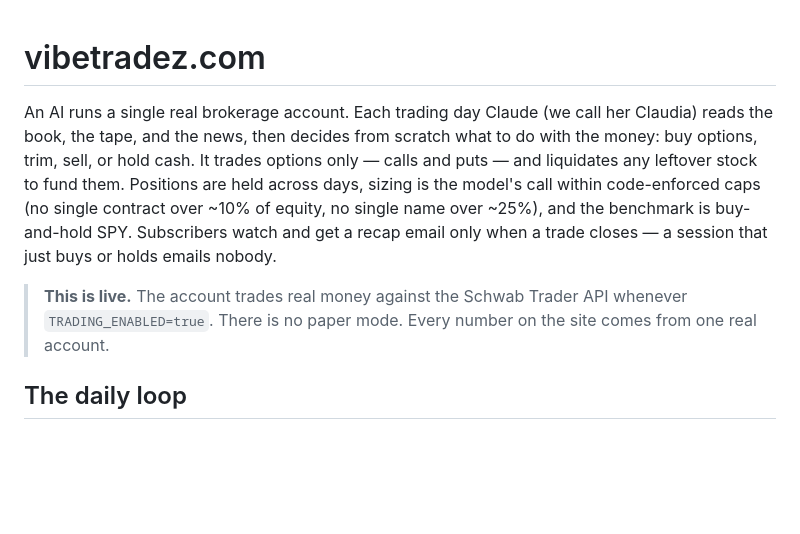
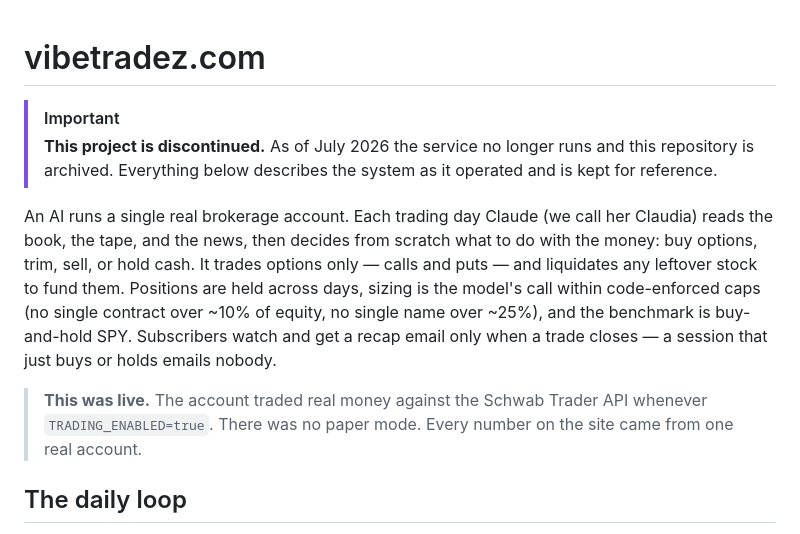
Before and after one commit to JayceBordelon/vibetradez.com, a Markdown page: README.md, the part around the change. Drawn GitHub-style; blank space fills up the shorter version.

Commit message:
Mark project as discontinued (#76)
Add a discontinued notice to the README and CLAUDE.md. The service no
longer runs and the repo will be archived on GitHub after this merges.

Co-authored-by: Claude Fable 5 <noreply@anthropic.com>

```diff
--- a/README.md
+++ b/README.md
@@ -1,8 +1,11 @@
 # vibetradez.com
+
+> [!IMPORTANT]
+> **This project is discontinued.** As of July 2026 the service no longer runs and this repository is archived. Everything below describes the system as it operated and is kept for reference.
 
 An AI runs a single real brokerage account. Each trading day Claude (we call her Claudia) reads the book, the tape, and the news, then decides from scratch what to do with the money: buy options, trim, sell, or hold cash. It trades options only — calls and puts — and liquidates any leftover stock to fund them. Positions are held across days, sizing is the model's call within code-enforced caps (no single contract over ~10% of equity, no single name over ~25%), and the benchmark is buy-and-hold SPY. Subscribers watch and get a recap email only when a trade closes — a session that just buys or holds emails nobody.
 
-> **This is live.** The account trades real money against the Schwab Trader API whenever `TRADING_ENABLED=true`. There is no paper mode. Every number on the site comes from one real account.
+> **This was live.** The account traded real money against the Schwab Trader API whenever `TRADING_ENABLED=true`. There was no paper mode. Every number on the site came from one real account.
 
 ## The daily loop
 
```
Also changed, not shown: CLAUDE.md (+2 -0 lines).
